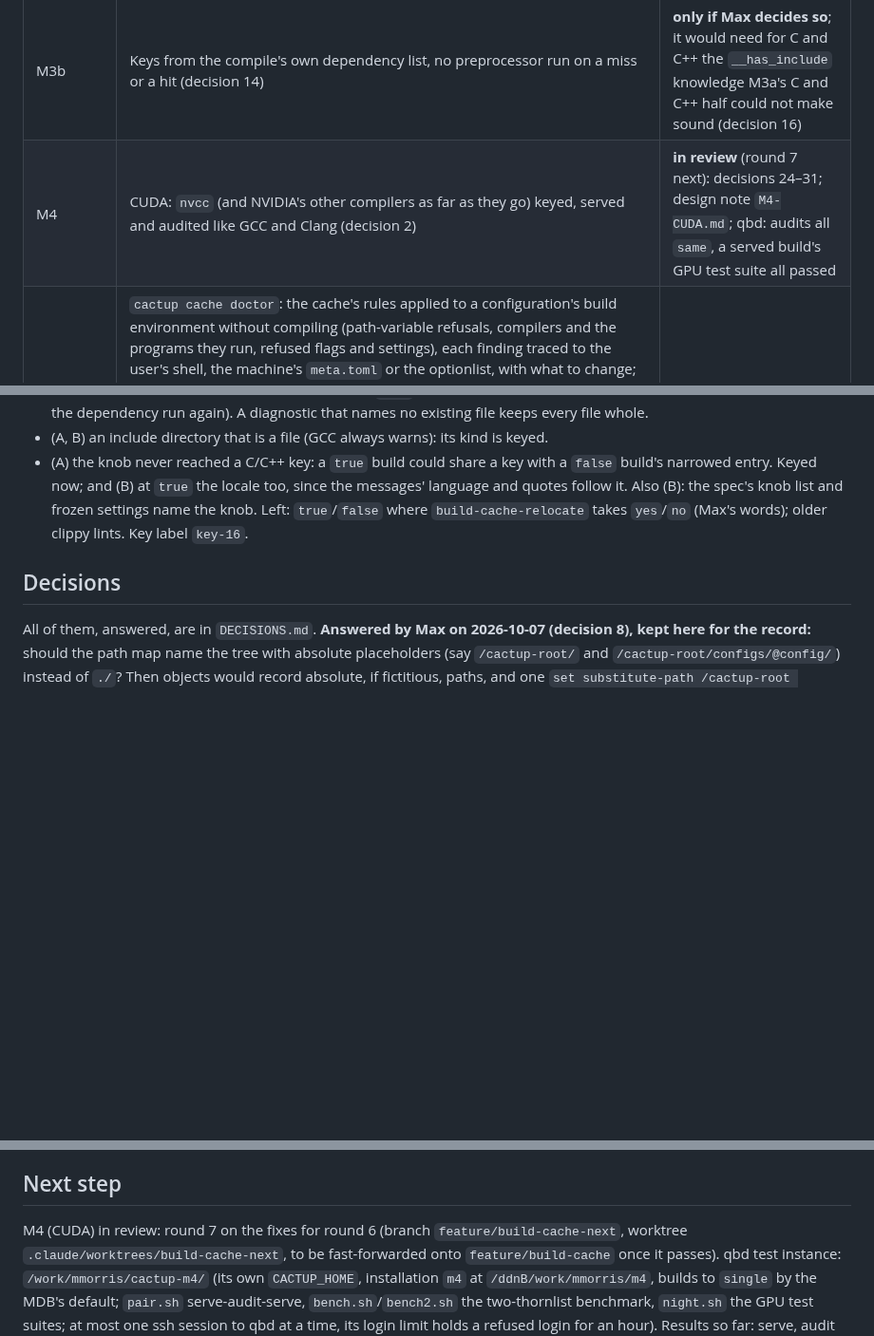
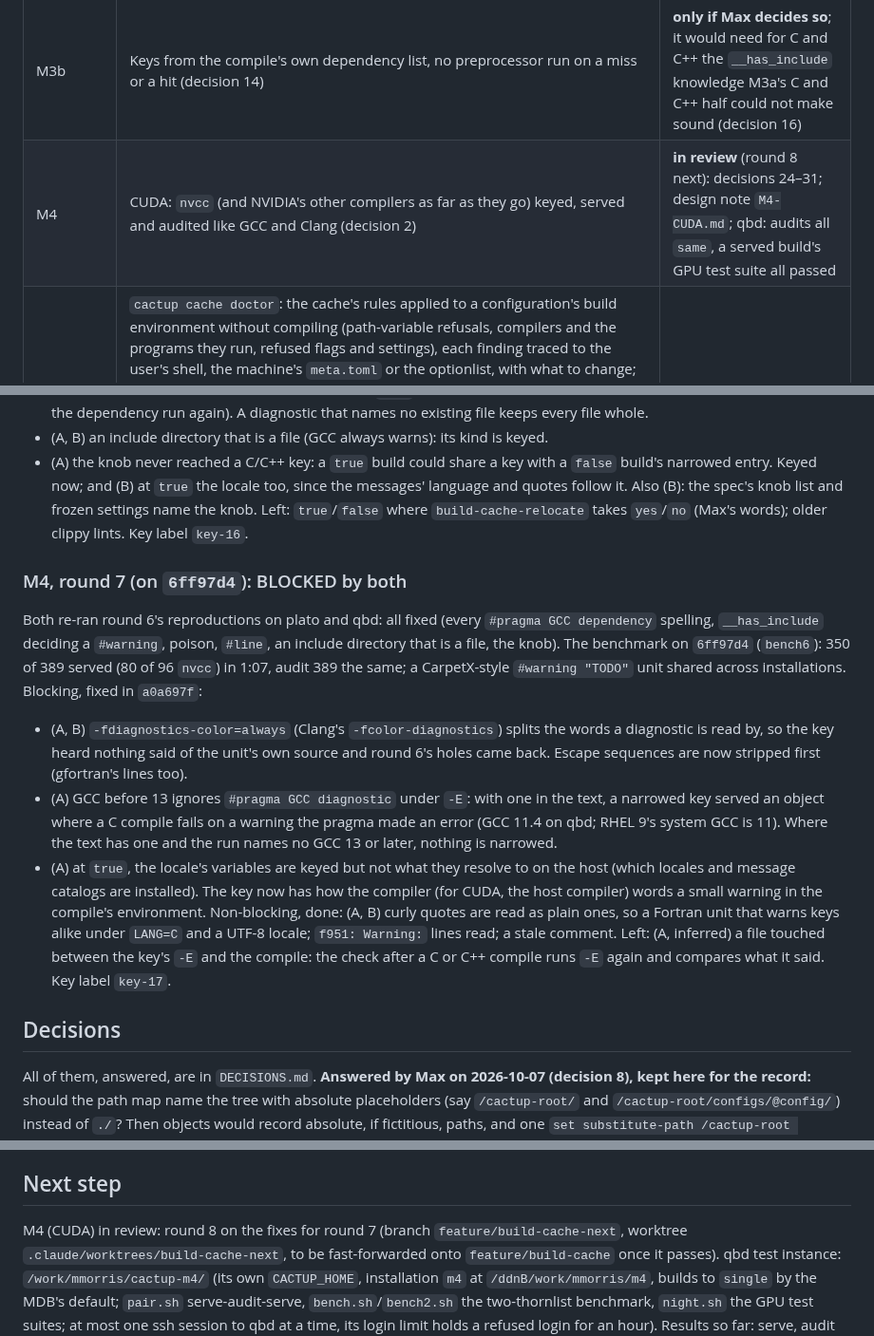
Before and after one commit to max-morris/Cactup, a Markdown page: design/build-cache/STATUS.md, 3 parts joined by grey strips. Shown at 95% size. GitHub-like rendering; blank space fills up the shorter version.

Commit message:
build cache: M4 round 7 record

```diff
--- a/design/build-cache/STATUS.md
+++ b/design/build-cache/STATUS.md
@@ -55,7 +55,7 @@ the last milestone, for when that host is not at hand.
 | M2a | gfortran (§18.10): keyed by its dependency run, served with its module files (store format 2), audited; the source named from `scratch` under the path map (decision 13) | **passed the gate** at `a14f279` (four review rounds; Einstein Toolkit audit builds on that commit, both optionlists, 0 wrong) |
 | M3a | The check after a gfortran compile runs no compiler: the files read again and the places it looks looked at by cactup (decisions 14, 16; C and C++ on the branch `feature/build-cache-m3a-cxx`) | **signed off** at `6ba57f8` (round 12); inherited holes closed after it (the compiler identity watches where it searched), **signed off** at `95f7ec6` (seven reviews), its follow-ups at `05c67a3` and `e29e593` |
 | M3b | Keys from the compile's own dependency list, no preprocessor run on a miss or a hit (decision 14) | **only if Max decides so**; it would need for C and C++ the `__has_include` knowledge M3a's C and C++ half could not make sound (decision 16) |
-| M4 | CUDA: `nvcc` (and NVIDIA's other compilers as far as they go) keyed, served and audited like GCC and Clang (decision 2) | **in review** (round 7 next): decisions 24–31; design note `M4-CUDA.md`; qbd: audits all `same`, a served build's GPU test suite all passed |
+| M4 | CUDA: `nvcc` (and NVIDIA's other compilers as far as they go) keyed, served and audited like GCC and Clang (decision 2) | **in review** (round 8 next): decisions 24–31; design note `M4-CUDA.md`; qbd: audits all `same`, a served build's GPU test suite all passed |
 | M5 | `cactup cache doctor`: the cache's rules applied to a configuration's build environment without compiling (path-variable refusals, compilers and the programs they run, refused flags and settings), each finding traced to the user's shell, the machine's `meta.toml` or the optionlist, with what to change; every cache-on build ends with one line: objects reused of all, and the misses by kind (built for the first time, sources changed, kept out by something `cache doctor` or `cache report` explains), a kind with a count of 0 left out (Max, 2026-10-13; "sources changed" needs a per-unit index beside the store); a CI check of every MDB machine's environment setup (each path variable unset, empty and set) for empty or relative entries. The checks sit behind a small seam (named sets of checks returning findings: severity, what, where from, fix), so a later general `cactup doctor`, out of scope here, can run them with others; and where whole files stay keyed (decision 27) | **next**, then the merge to master (decision 27) |
 | M4b | Cray compilers: C, C++ and Fortran through `cc`, `CC`, `ftn`, seen through to the compiler they run, with the module environment that shapes them; Cray's `CC` as `nvcc`'s host compiler (decision 23) | follow-up after the merge (decision 27); no Cray machine to probe yet |
 | M5b | Take on the cases where whole files stay keyed (decision 27): Clang's file checksums, `-g3`, preprocessor warnings, redefinitions | follow-up after the merge (decision 27) |
@@ -2175,6 +2175,33 @@ Also (B): the spec's knob list and frozen settings name the knob. Left:
 `true`/`false` where `build-cache-relocate` takes `yes`/`no` (Max's words);
 older clippy lints. Key label `key-16`.
 
+### M4, round 7 (on `6ff97d4`): BLOCKED by both
+
+Both re-ran round 6's reproductions on plato and qbd: all fixed (every
+`#pragma GCC dependency` spelling, `__has_include` deciding a `#warning`,
+poison, `#line`, an include directory that is a file, the knob). The
+benchmark on `6ff97d4` (`bench6`): 350 of 389 served (80 of 96 `nvcc`) in
+1:07, audit 389 the same; a CarpetX-style `#warning "TODO"` unit shared
+across installations. Blocking, fixed in `a0a697f`:
+- (A, B) `-fdiagnostics-color=always` (Clang's `-fcolor-diagnostics`)
+  splits the words a diagnostic is read by, so the key heard nothing said
+  of the unit's own source and round 6's holes came back. Escape sequences
+  are now stripped first (gfortran's lines too).
+- (A) GCC before 13 ignores `#pragma GCC diagnostic` under `-E`: with one
+  in the text, a narrowed key served an object where a C compile fails on
+  a warning the pragma made an error (GCC 11.4 on qbd; RHEL 9's system GCC
+  is 11). Where the text has one and the run names no GCC 13 or later,
+  nothing is narrowed.
+- (A) at `true`, the locale's variables are keyed but not what they
+  resolve to on the host (which locales and message catalogs are
+  installed). The key now has how the compiler (for CUDA, the host
+  compiler) words a small warning in the compile's environment.
+Non-blocking, done: (A, B) curly quotes are read as plain ones, so a
+Fortran unit that warns keys alike under `LANG=C` and a UTF-8 locale;
+`f951: Warning:` lines read; a stale comment. Left: (A, inferred) a file
+touched between the key's `-E` and the compile: the check after a C or C++
+compile runs `-E` again and compares what it said. Key label `key-17`.
+
 ## Decisions
 
 All of them, answered, are in `DECISIONS.md`. **Answered by Max on
@@ -2391,7 +2418,7 @@ gfortran, 0 wrong, with the fallback count reported.
 
 ## Next step
 
-M4 (CUDA) in review: round 7 on the fixes for round 6 (branch `feature/build-cache-next`,
+M4 (CUDA) in review: round 8 on the fixes for round 7 (branch `feature/build-cache-next`,
 worktree `.claude/worktrees/build-cache-next`, to be fast-forwarded onto
 `feature/build-cache` once it passes). qbd test
 instance: `/work/mmorris/cactup-m4/` (its own `CACTUP_HOME`, installation
```
